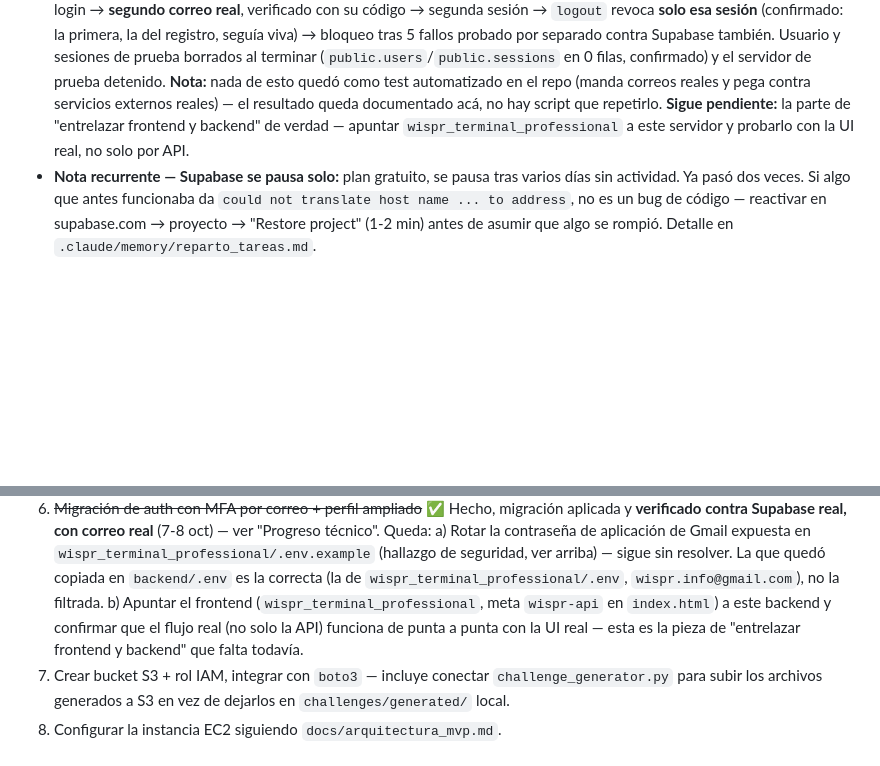
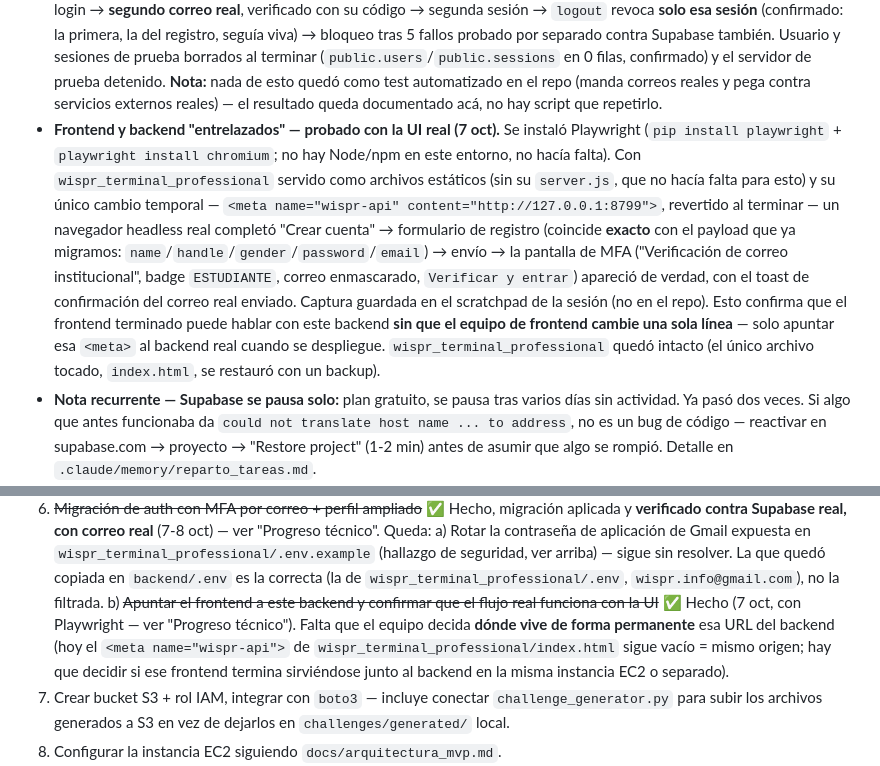
Before and after one commit to expotecWISPR/WISPR, a Markdown page: CLAUDE.md, 2 parts joined by grey strips. GitHub-like rendering; blank space fills up the shorter version.

Commit message:
docs: confirmar frontend-backend entrelazados con prueba de UI real (7 oct)
Se instaló Playwright (solo en el venv local, no en requirements.txt —
es una herramienta de prueba puntual, no una dependencia de la app) para
manejar un Chromium headless, ya que este entorno no tiene Node/npm ni
chromium-cli.

Con wispr_terminal_professional servido como archivos estáticos y su
único cambio temporal (<meta name="wispr-api"> apuntando al backend
FastAPI, revertido al terminar con un backup), un navegador real:

- Entró a "Crear cuenta" y llenó el formulario de registro.
- El payload que construye app.js (name/handle/gender/password/email)
  coincide exacto con lo que espera backend/app/api/players.py.
- Tras enviarlo, la pantalla de MFA real apareció (badge ESTUDIANTE,
  correo enmascarado, input de código, toast de correo enviado).

Esto confirma que el frontend ya terminado puede hablar con este
backend sin que su equipo cambie una sola línea de código — solo
apuntar esa <meta> al backend real al desplegar.

wispr_terminal_professional quedó intacto (index.html restaurado).

Co-Authored-By: Claude Sonnet 5 <noreply@anthropic.com>

```diff
--- a/CLAUDE.md
+++ b/CLAUDE.md
@@ -401,8 +401,19 @@ desde cualquier dispositivo, ya que este archivo viaja con el repositorio Git.
   confirmado) y el servidor de prueba detenido. **Nota:** nada de esto quedó como test
   automatizado en el repo (manda correos reales y pega contra servicios externos reales) — el
   resultado queda documentado acá, no hay script que repetirlo.
-  **Sigue pendiente:** la parte de "entrelazar frontend y backend" de verdad — apuntar
-  `wispr_terminal_professional` a este servidor y probarlo con la UI real, no solo por API.
+* **Frontend y backend "entrelazados" — probado con la UI real (7 oct).** Se instaló Playwright
+  (`pip install playwright` + `playwright install chromium`; no hay Node/npm en este entorno, no
+  hacía falta). Con `wispr_terminal_professional` servido como archivos estáticos (sin su
+  `server.js`, que no hacía falta para esto) y su único cambio temporal —
+  `<meta name="wispr-api" content="http://127.0.0.1:8799">`, revertido al terminar — un navegador
+  headless real completó "Crear cuenta" → formulario de registro (coincide **exacto** con el
+  payload que ya migramos: `name`/`handle`/`gender`/`password`/`email`) → envío → la pantalla de
+  MFA ("Verificación de correo institucional", badge `ESTUDIANTE`, correo enmascarado,
+  `Verificar y entrar`) apareció de verdad, con el toast de confirmación del correo real enviado.
+  Captura guardada en el scratchpad de la sesión (no en el repo). Esto confirma que el frontend
+  terminado puede hablar con este backend **sin que el equipo de frontend cambie una sola línea**
+  — solo apuntar esa `<meta>` al backend real cuando se despliegue. `wispr_terminal_professional`
+  quedó intacto (el único archivo tocado, `index.html`, se restauró con un backup).
 * **Nota recurrente — Supabase se pausa solo:** plan gratuito, se pausa tras varios días sin
   actividad. Ya pasó dos veces. Si algo que antes funcionaba da
   `could not translate host name ... to address`, no es un bug de código — reactivar en
@@ -447,9 +458,11 @@ desde cualquier dispositivo, ya que este archivo viaja con el repositorio Git.
       `wispr_terminal_professional/.env.example` (hallazgo de seguridad, ver arriba) — sigue
       sin resolver. La que quedó copiada en `backend/.env` es la correcta (la de
       `wispr_terminal_professional/.env`, `wispr.info@gmail.com`), no la filtrada.
-   b) Apuntar el frontend (`wispr_terminal_professional`, meta `wispr-api` en `index.html`) a
-      este backend y confirmar que el flujo real (no solo la API) funciona de punta a punta
-      con la UI real — esta es la pieza de "entrelazar frontend y backend" que falta todavía.
+   b) ~~Apuntar el frontend a este backend y confirmar que el flujo real funciona con la UI~~
+      ✅ Hecho (7 oct, con Playwright — ver "Progreso técnico"). Falta que el equipo decida
+      **dónde vive de forma permanente** esa URL del backend (hoy el `<meta name="wispr-api">`
+      de `wispr_terminal_professional/index.html` sigue vacío = mismo origen; hay que decidir
+      si ese frontend termina sirviéndose junto al backend en la misma instancia EC2 o separado).
 7. Crear bucket S3 + rol IAM, integrar con `boto3` — incluye conectar
    `challenge_generator.py` para subir los archivos generados a S3 en vez de dejarlos en
    `challenges/generated/` local.
```
